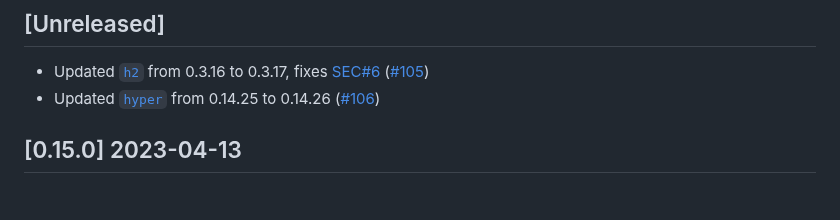
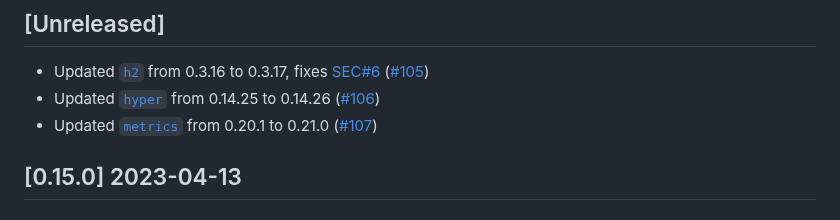
Before and after one commit to vbrandl/petnames-generator, a Markdown page: CHANGELOG.md, the part around one of its changes. Rendered like a GitHub page.

Commit message:
Update changelog

```diff
--- a/CHANGELOG.md
+++ b/CHANGELOG.md
@@ -7,6 +7,7 @@ and this project adheres to [Semantic Versioning](https://semver.org/spec/v2.0.0
 
 * Updated [`h2`](https://github.com/hyperium/h2) from 0.3.16 to 0.3.17, fixes [SEC#6] ([#105])
 * Updated [`hyper`](https://github.com/hyperium/hyper) from 0.14.25 to 0.14.26 ([#106])
+* Updated [`metrics`](https://github.com/metrics-rs/metrics) from 0.20.1 to 0.21.0 ([#107])
 
 [#105]: https://github.com/vbrandl/petnames-generator/pull/105
 [#106]: https://github.com/vbrandl/petnames-generator/pull/106
```
Also changed, not shown: other parts of CHANGELOG.md (+1 -0 lines).
